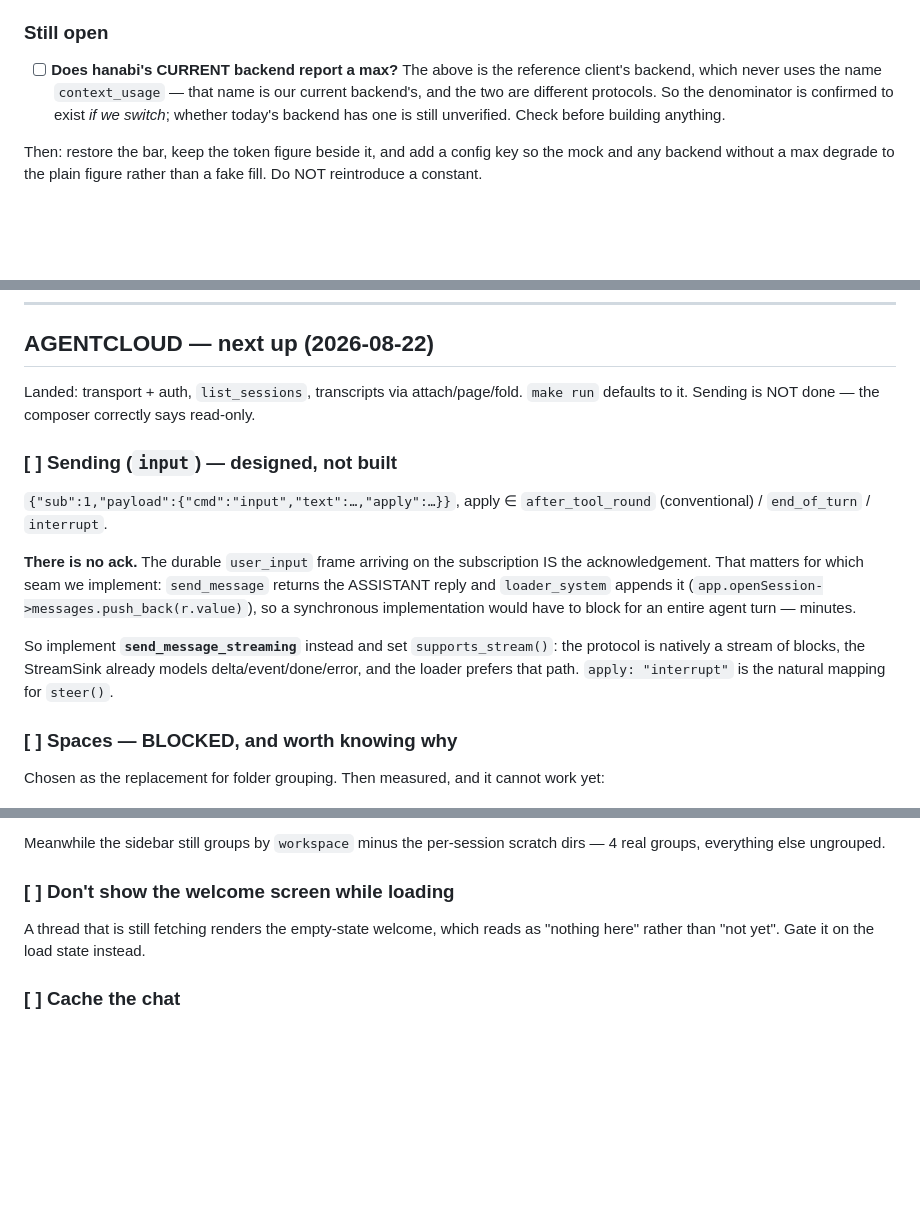
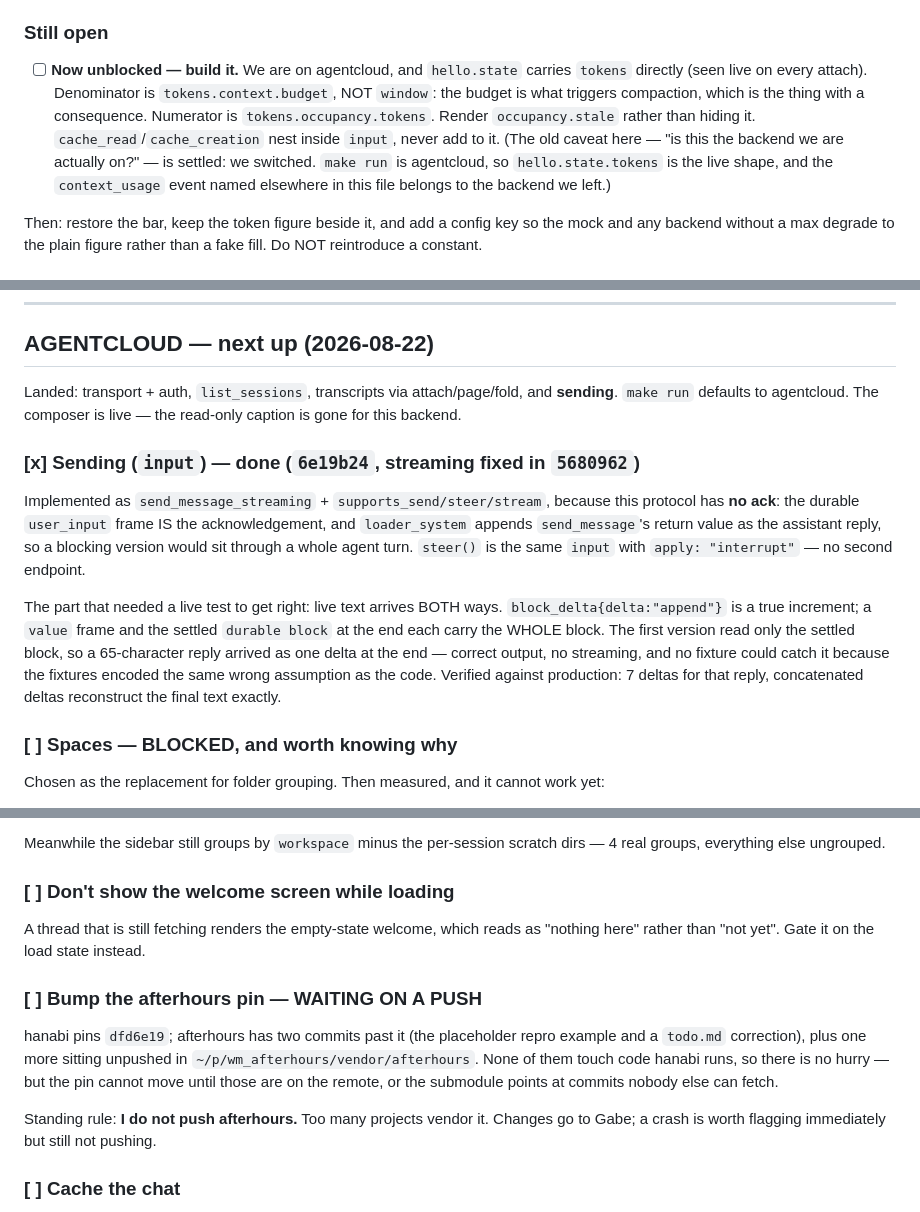
Before and after one commit to gabeochoa/hanabi, a Markdown page: todo.md, 3 parts joined by grey strips. GitHub-like rendering; blank space fills up the shorter version.

Commit message:
todo: reconcile with what actually shipped
The list claimed work was open that landed hours ago, which makes the rest of
it untrustworthy.

Sending is done -- send_message_streaming plus supports_send/steer/stream, in
6e19b24 and corrected to actually stream in 5680962. The section header still
said "sending is NOT done, the composer correctly says read-only", which is now
exactly backwards. Recorded the part that needed a live turn to get right:
live text arrives BOTH ways, block_delta{append} being a true increment while a
value frame and the settled durable block each carry the whole thing. The first
version read only the settled block, so the reply appeared in one delta at the
end -- right output, no streaming, and unfixturable because the fixtures shared
the code's wrong assumption.

Review findings 1 and 2 shipped in c807bd1: keys.h forwards to
afterhours::input now, and shortcuts_sheet.e2e asserts the whole phrase instead
of the bare word it settled for while expect_no_text was broken upstream.

The context meter is no longer blocked. Its open question was "does the backend
we are on report a maximum" -- we switched, so hello.state.tokens is the live
shape. Wrote down the answer while it is fresh: denominator is
tokens.context.budget, NOT window, because the budget is what triggers
compaction and therefore the number with a consequence.

Added the pin situation and the rule that goes with it: I do not push
afterhours, too many projects vendor it, and the pin here cannot move until
Gabe pushes.

No code changed. 12/12 unit + e2e, 21/21 UI, run as a guard against a stray
edit rather than as a new gate.

```diff
--- a/todo.md
+++ b/todo.md
@@ -439,11 +439,16 @@ arrives on the existing stream.
 
 ### Still open
 
-- [ ] **Does hanabi's CURRENT backend report a max?** The above is the
-      reference client's backend, which never uses the name `context_usage` —
-      that name is our current backend's, and the two are different protocols.
-      So the denominator is confirmed to exist *if we switch*; whether today's
-      backend has one is still unverified. Check before building anything.
+- [ ] **Now unblocked — build it.** We are on agentcloud, and `hello.state`
+      carries `tokens` directly (seen live on every attach). Denominator is
+      `tokens.context.budget`, NOT `window`: the budget is what triggers
+      compaction, which is the thing with a consequence. Numerator is
+      `tokens.occupancy.tokens`. Render `occupancy.stale` rather than hiding
+      it. `cache_read`/`cache_creation` nest inside `input`, never add to it.
+      (The old caveat here — "is this the backend we are actually on?" — is
+      settled: we switched. `make run` is agentcloud, so `hello.state.tokens`
+      is the live shape, and the `context_usage` event named elsewhere in this
+      file belongs to the backend we left.)
 
 Then: restore the bar, keep the token figure beside it, and add a config key so
 the mock and any backend without a max degrade to the plain figure rather than
@@ -623,25 +628,27 @@ to 1.9M renders as `1M`.
 
 ## AGENTCLOUD — next up (2026-08-22)
 
-Landed: transport + auth, `list_sessions`, transcripts via attach/page/fold.
-`make run` defaults to it. Sending is NOT done — the composer correctly says
-read-only.
+Landed: transport + auth, `list_sessions`, transcripts via attach/page/fold,
+and **sending**. `make run` defaults to agentcloud. The composer is live — the
+read-only caption is gone for this backend.
 
-### [ ] Sending (`input`) — designed, not built
+### [x] Sending (`input`) — done (`6e19b24`, streaming fixed in `5680962`)
 
-`{"sub":1,"payload":{"cmd":"input","text":…,"apply":…}}`, apply ∈
-`after_tool_round` (conventional) / `end_of_turn` / `interrupt`.
+Implemented as `send_message_streaming` + `supports_send/steer/stream`, because
+this protocol has **no ack**: the durable `user_input` frame IS the
+acknowledgement, and `loader_system` appends `send_message`'s return value as
+the assistant reply, so a blocking version would sit through a whole agent
+turn. `steer()` is the same `input` with `apply: "interrupt"` — no second
+endpoint.
 
-**There is no ack.** The durable `user_input` frame arriving on the
-subscription IS the acknowledgement. That matters for which seam we implement:
-`send_message` returns the ASSISTANT reply and `loader_system` appends it
-(`app.openSession->messages.push_back(r.value)`), so a synchronous
-implementation would have to block for an entire agent turn — minutes.
-
-So implement **`send_message_streaming`** instead and set `supports_stream()`:
-the protocol is natively a stream of blocks, the StreamSink already models
-delta/event/done/error, and the loader prefers that path. `apply: "interrupt"`
-is the natural mapping for `steer()`.
+The part that needed a live test to get right: live text arrives BOTH ways.
+`block_delta{delta:"append"}` is a true increment; a `value` frame and the
+settled `durable block` at the end each carry the WHOLE block. The first
+version read only the settled block, so a 65-character reply arrived as one
+delta at the end — correct output, no streaming, and no fixture could catch it
+because the fixtures encoded the same wrong assumption as the code. Verified
+against production: 7 deltas for that reply, concatenated deltas reconstruct
+the final text exactly.
 
 ### [ ] Spaces — BLOCKED, and worth knowing why
 
@@ -676,6 +683,18 @@ dirs — 4 real groups, everything else ungrouped.
 A thread that is still fetching renders the empty-state welcome, which reads as
 "nothing here" rather than "not yet". Gate it on the load state instead.
 
+### [ ] Bump the afterhours pin — WAITING ON A PUSH
+
+hanabi pins `dfd6e19`; afterhours has two commits past it (the placeholder
+repro example and a `todo.md` correction), plus one more sitting unpushed in
+`~/p/wm_afterhours/vendor/afterhours`. None of them touch code hanabi runs, so
+there is no hurry — but the pin cannot move until those are on the remote, or
+the submodule points at commits nobody else can fetch.
+
+Standing rule: **I do not push afterhours.** Too many projects vendor it.
+Changes go to Gabe; a crash is worth flagging immediately but still not
+pushing.
+
 ### [ ] Cache the chat
 
 Transcripts refetch on every open; a 20-page walk is 10k frames. hanabi already
```
Also changed, not shown: other parts of todo.md (+2 -2 lines).
